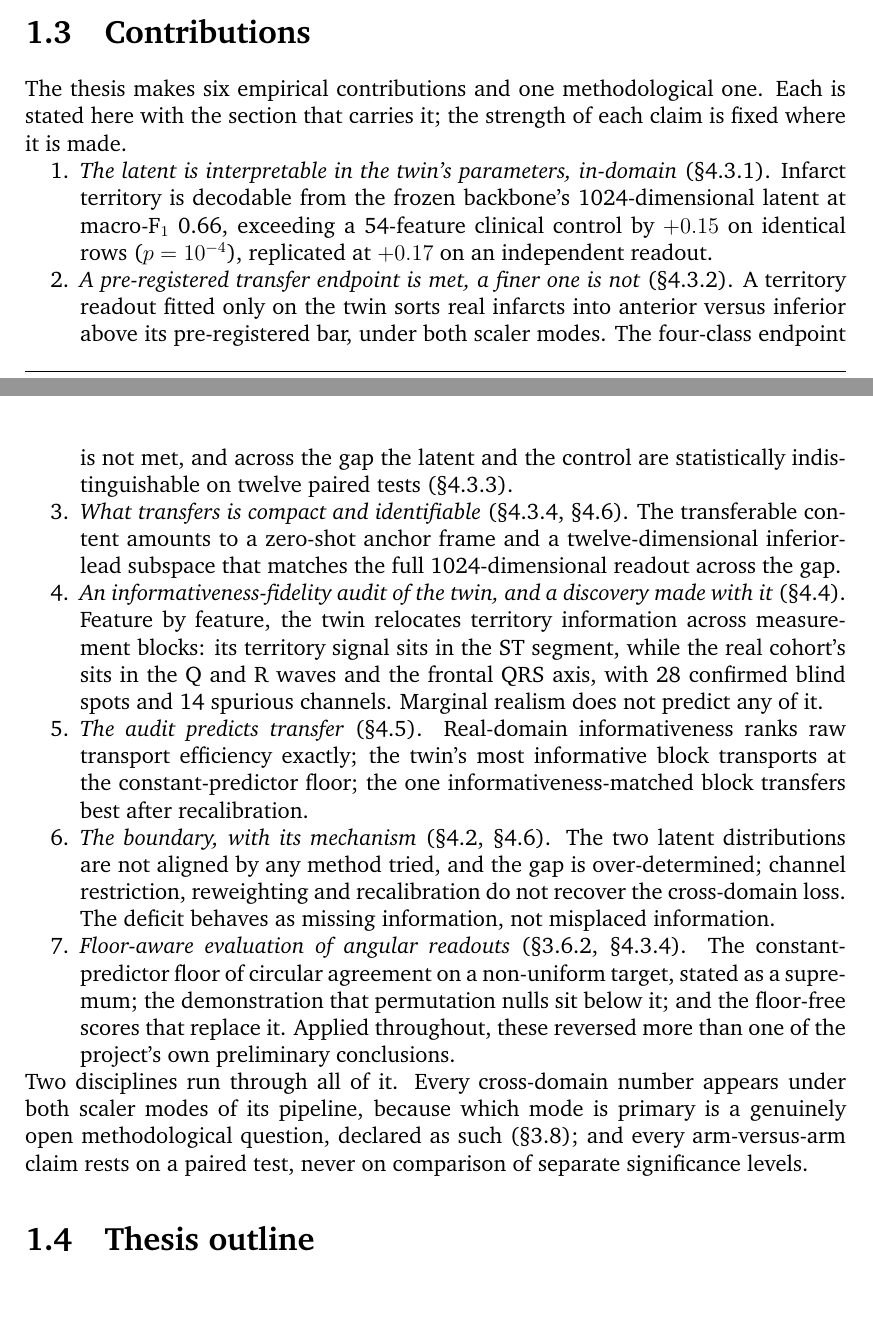
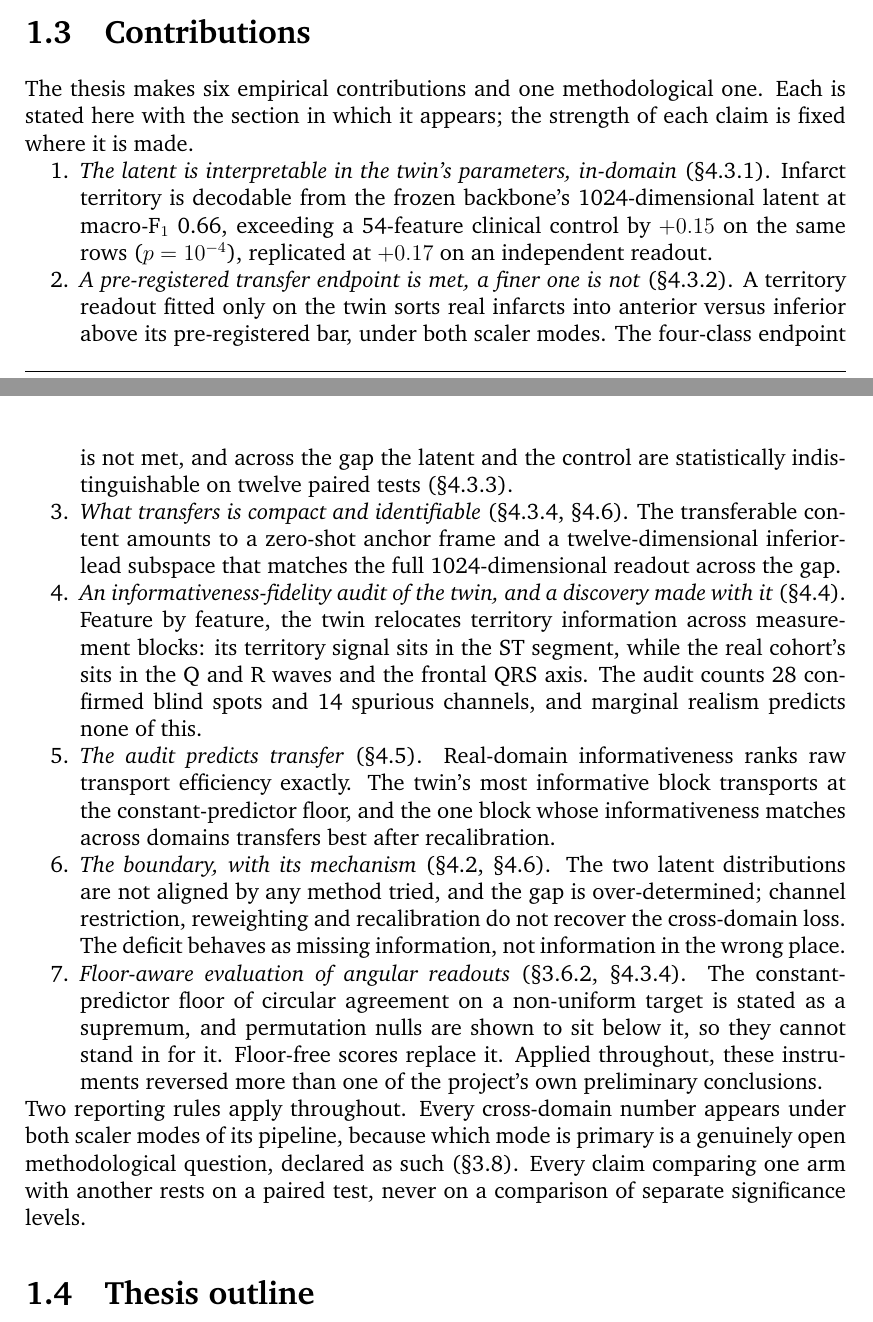
Before and after one commit to shenzi418/Interpreting-Latent-Space-in-Healthcare-Foundational-Models-Using-Digital-Twins, a LaTeX thesis (thesis_writeup/main.tex, which reads thesis_writeup/chapters/01_introduction.tex): two parts of pages 9 and 10 of 67, joined at a grey line, cut so that both start at the same text. Compiled offline with pdfLaTeX; a missing bibliography style is replaced by a similar one.

Commit message:
thesis_writeup polish: sec1.3 — owner fragments + detector-aware cadence pass
Adopted from owner draft: 'section in which it appears', 'on the same
rows', 'Two reporting rules apply throughout', 'claim comparing one arm
with another', 'information in the wrong place'. Cadence: items 5 and 7
semicolon triads broken into sentences (item 7 now states the
nulls-below-floor consequence explicitly), item 4 44-word sentence
split, closing balanced '; and' split. All numbers and claim strengths
unchanged; owner paraphrase rejected for factual drift (documented in
conversation).

```diff
--- a/thesis_writeup/chapters/01_introduction.tex
+++ b/thesis_writeup/chapters/01_introduction.tex
@@ -24,20 +24,20 @@ The method asks three questions of a single design (Figure~\ref{fig:pipeline}).
 \section{Contributions}
 \label{sec:intro-contributions}
 
-The thesis makes six empirical contributions and one methodological one. Each is stated here with the section that carries it; the strength of each claim is fixed where it is made.
+The thesis makes six empirical contributions and one methodological one. Each is stated here with the section in which it appears; the strength of each claim is fixed where it is made.
 
 \tracenote{contribution numbers restated from Ch4, where each carries its artifact trace}
 \begin{enumerate}[nosep]
-\item \emph{The latent is interpretable in the twin's parameters, in-domain} (\S\ref{sec:indomain}). Infarct territory is decodable from the frozen backbone's 1024-dimensional latent at macro-F$_1$ 0.66, exceeding a 54-feature clinical control by $+0.15$ on identical rows ($p=10^{-4}$), replicated at $+0.17$ on an independent readout.
+\item \emph{The latent is interpretable in the twin's parameters, in-domain} (\S\ref{sec:indomain}). Infarct territory is decodable from the frozen backbone's 1024-dimensional latent at macro-F$_1$ 0.66, exceeding a 54-feature clinical control by $+0.15$ on the same rows ($p=10^{-4}$), replicated at $+0.17$ on an independent readout.
 \item \emph{A pre-registered transfer endpoint is met, a finer one is not} (\S\ref{sec:track3}). A territory readout fitted only on the twin sorts real infarcts into anterior versus inferior above its pre-registered bar, under both scaler modes. The four-class endpoint is not met, and across the gap the latent and the control are statistically indistinguishable on twelve paired tests (\S\ref{sec:grid12}).
 \item \emph{What transfers is compact and identifiable} (\S\ref{sec:floors}, \S\ref{sec:res-repair}). The transferable content amounts to a zero-shot anchor frame and a twelve-dimensional inferior-lead subspace that matches the full 1024-dimensional readout across the gap.
-\item \emph{An informativeness-fidelity audit of the twin, and a discovery made with it} (\S\ref{sec:res-audit}). Feature by feature, the twin relocates territory information across measurement blocks: its territory signal sits in the ST segment, while the real cohort's sits in the Q and R waves and the frontal QRS axis, with 28 confirmed blind spots and 14 spurious channels. Marginal realism does not predict any of it.
-\item \emph{The audit predicts transfer} (\S\ref{sec:res-predict}). Real-domain informativeness ranks raw transport efficiency exactly; the twin's most informative block transports at the constant-predictor floor; the one informativeness-matched block transfers best after recalibration.
-\item \emph{The boundary, with its mechanism} (\S\ref{sec:res-align}, \S\ref{sec:res-repair}). The two latent distributions are not aligned by any method tried, and the gap is over-determined; channel restriction, reweighting and recalibration do not recover the cross-domain loss. The deficit behaves as missing information, not misplaced information.
-\item \emph{Floor-aware evaluation of angular readouts} (\S\ref{sec:p2}, \S\ref{sec:floors}). The constant-predictor floor of circular agreement on a non-uniform target, stated as a supremum; the demonstration that permutation nulls sit below it; and the floor-free scores that replace it. Applied throughout, these reversed more than one of the project's own preliminary conclusions.
+\item \emph{An informativeness-fidelity audit of the twin, and a discovery made with it} (\S\ref{sec:res-audit}). Feature by feature, the twin relocates territory information across measurement blocks: its territory signal sits in the ST segment, while the real cohort's sits in the Q and R waves and the frontal QRS axis. The audit counts 28 confirmed blind spots and 14 spurious channels, and marginal realism predicts none of this.
+\item \emph{The audit predicts transfer} (\S\ref{sec:res-predict}). Real-domain informativeness ranks raw transport efficiency exactly. The twin's most informative block transports at the constant-predictor floor, and the one block whose informativeness matches across domains transfers best after recalibration.
+\item \emph{The boundary, with its mechanism} (\S\ref{sec:res-align}, \S\ref{sec:res-repair}). The two latent distributions are not aligned by any method tried, and the gap is over-determined; channel restriction, reweighting and recalibration do not recover the cross-domain loss. The deficit behaves as missing information, not information in the wrong place.
+\item \emph{Floor-aware evaluation of angular readouts} (\S\ref{sec:p2}, \S\ref{sec:floors}). The constant-predictor floor of circular agreement on a non-uniform target is stated as a supremum, and permutation nulls are shown to sit below it, so they cannot stand in for it. Floor-free scores replace it. Applied throughout, these instruments reversed more than one of the project's own preliminary conclusions.
 \end{enumerate}
 
-Two disciplines run through all of it. Every cross-domain number appears under both scaler modes of its pipeline, because which mode is primary is a genuinely open methodological question, declared as such (\S\ref{sec:transport-method}); and every arm-versus-arm claim rests on a paired test, never on comparison of separate significance levels.
+Two reporting rules apply throughout. Every cross-domain number appears under both scaler modes of its pipeline, because which mode is primary is a genuinely open methodological question, declared as such (\S\ref{sec:transport-method}). Every claim comparing one arm with another rests on a paired test, never on a comparison of separate significance levels.
 
 \section{Thesis outline}
 \label{sec:intro-outline}
```
